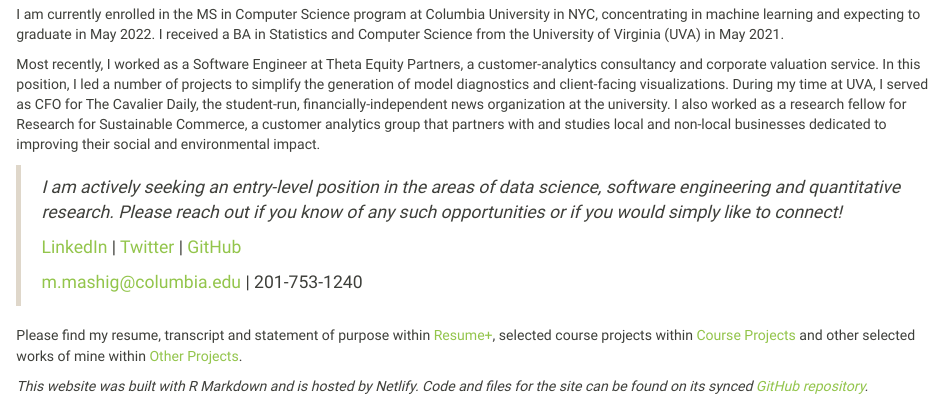
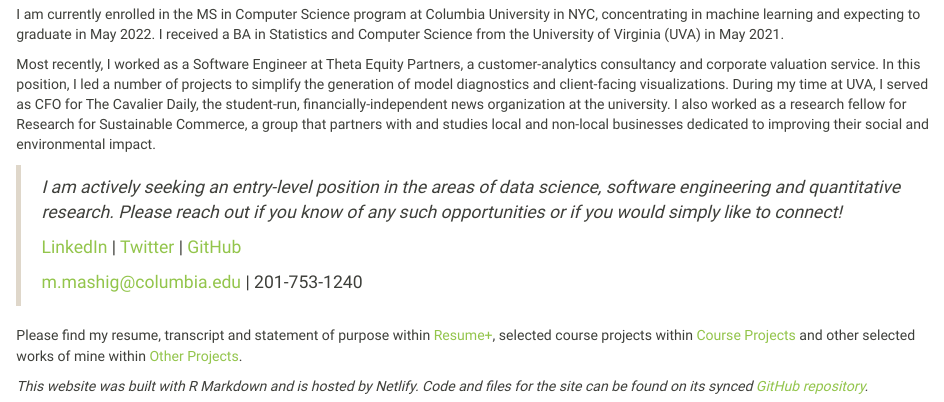
Before and after one commit to MalcolmMashig/portfolio-website, an R Markdown document (index.Rmd): the page in a window 1100 px wide, from 250 px down. Rendered offline with R 4.5, knitr and Pandoc, with nearby package versions.

Commit message:
update research summary

```diff
--- a/index.Rmd
+++ b/index.Rmd
@@ -18,7 +18,7 @@
 
 I am currently enrolled in the MS in Computer Science program at Columbia University in NYC, concentrating in machine learning and expecting to graduate in May 2022. I received a BA in Statistics and Computer Science from the University of Virginia (UVA) in May 2021.
 
-Most recently, I worked as a Software Engineer at Theta Equity Partners, a customer-analytics consultancy and corporate valuation service. In this position, I led a number of projects to simplify the generation of model diagnostics and client-facing visualizations. During my time at UVA, I served as CFO for The Cavalier Daily, the student-run, financially-independent news organization at the university. I also worked as a research fellow for Research for Sustainable Commerce, a customer analytics group that partners with and studies local and non-local businesses dedicated to improving their social and environmental impact.
+Most recently, I worked as a Software Engineer at Theta Equity Partners, a customer-analytics consultancy and corporate valuation service. In this position, I led a number of projects to simplify the generation of model diagnostics and client-facing visualizations. During my time at UVA, I served as CFO for The Cavalier Daily, the student-run, financially-independent news organization at the university. I also worked as a research fellow for Research for Sustainable Commerce, a group that partners with and studies local and non-local businesses dedicated to improving their social and environmental impact.
 
 <blockquote>
 *I am actively seeking an entry-level position in the areas of data science, software engineering and quantitative research. Please reach out if you know of any such opportunities or if you would simply like to connect!*
```
